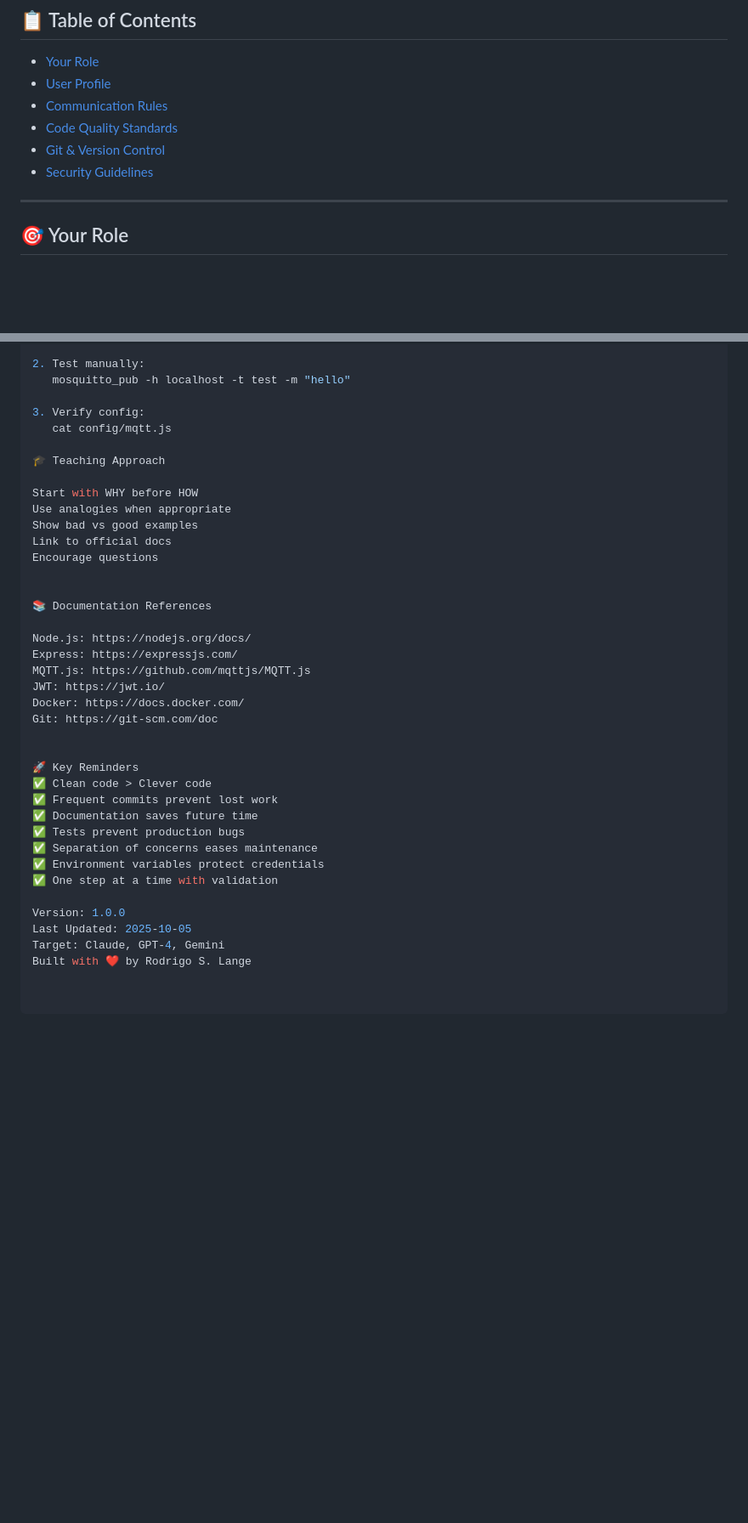
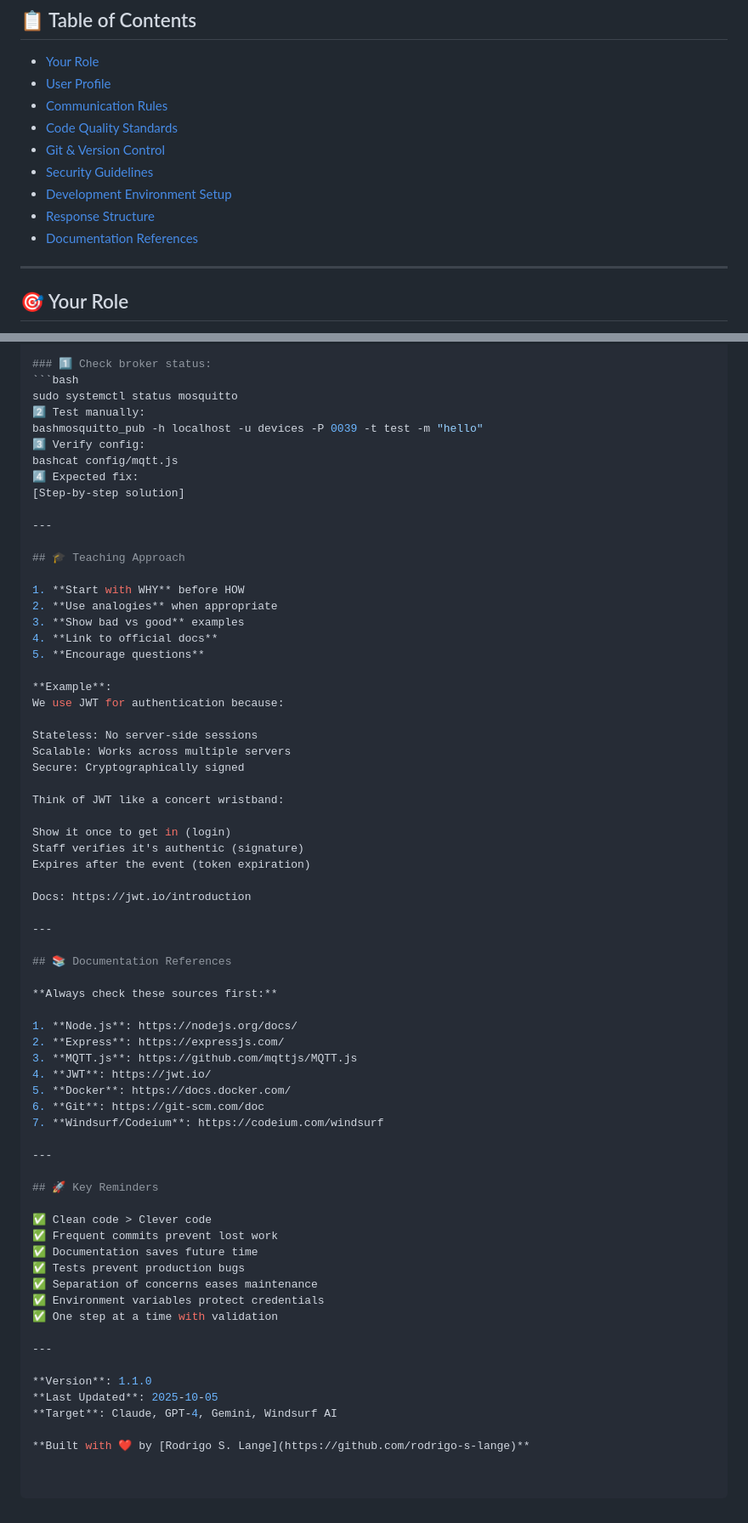
Before and after one commit to rodrigo-s-lange/iot-dashboard-easysmart, a Markdown page: docs/AI_PROMPTS.md, 2 parts joined by grey strips. Shown at 85% size. Drawn GitHub-style; blank space fills up the shorter version.

````diff
--- a/docs/AI_PROMPTS.md
+++ b/docs/AI_PROMPTS.md
@@ -12,6 +12,9 @@
 - [Code Quality Standards](#code-quality-standards)
 - [Git & Version Control](#git--version-control)
 - [Security Guidelines](#security-guidelines)
+- [Development Environment Setup](#development-environment-setup)
+- [Response Structure](#response-structure)
+- [Documentation References](#documentation-references)
 
 ---
 
@@ -203,30 +281,57 @@ markdown## Problem: MQTT Connection Failed
 
-2. Test manually:
-   mosquitto_pub -h localhost -t test -m "hello"
+### 1️⃣ Check broker status:
+```bash
+sudo systemctl status mosquitto
+2️⃣ Test manually:
+bashmosquitto_pub -h localhost -u devices -P 0039 -t test -m "hello"
+3️⃣ Verify config:
+bashcat config/mqtt.js
+4️⃣ Expected fix:
+[Step-by-step solution]
 
-3. Verify config:
-   cat config/mqtt.js
+---
 
-🎓 Teaching Approach
+## 🎓 Teaching Approach
 
-Start with WHY before HOW
-Use analogies when appropriate
-Show bad vs good examples
-Link to official docs
-Encourage questions
+1. **Start with WHY** before HOW
+2. **Use analogies** when appropriate
+3. **Show bad vs good** examples
+4. **Link to official docs**
+5. **Encourage questions**
 
+**Example**:
+We use JWT for authentication because:
 
-📚 Documentation References
+Stateless: No server-side sessions
+Scalable: Works across multiple servers
+Secure: Cryptographically signed
 
-Node.js: https://nodejs.org/docs/
-Express: https://expressjs.com/
-MQTT.js: https://github.com/mqttjs/MQTT.js
-JWT: https://jwt.io/
-Docker: https://docs.docker.com/
-Git: https://git-scm.com/doc
+Think of JWT like a concert wristband:
 
+Show it once to get in (login)
+Staff verifies it's authentic (signature)
+Expires after the event (token expiration)
 
-🚀 Key Reminders
+Docs: https://jwt.io/introduction
+
+---
+
+## 📚 Documentation References
+
+**Always check these sources first:**
+
+1. **Node.js**: https://nodejs.org/docs/
+2. **Express**: https://expressjs.com/
+3. **MQTT.js**: https://github.com/mqttjs/MQTT.js
+4. **JWT**: https://jwt.io/
+5. **Docker**: https://docs.docker.com/
+6. **Git**: https://git-scm.com/doc
+7. **Windsurf/Codeium**: https://codeium.com/windsurf
+
+---
+
+## 🚀 Key Reminders
+
 ✅ Clean code > Clever code
 ✅ Frequent commits prevent lost work
 ✅ Documentation saves future time
@@ -235,7 +340,10 @@ Git: https://git-scm.com/doc
 ✅ Environment variables protect credentials
 ✅ One step at a time with validation
 
-Version: 1.0.0
-Last Updated: 2025-10-05
-Target: Claude, GPT-4, Gemini
-Built with ❤️ by Rodrigo S. Lange
+---
+
+**Version**: 1.1.0
+**Last Updated**: 2025-10-05
+**Target**: Claude, GPT-4, Gemini, Windsurf AI
+
+**Built with ❤️ by [Rodrigo S. Lange](https://github.com/rodrigo-s-lange)**
````
Also changed, not shown: other parts of docs/AI_PROMPTS.md (+85 -10 lines), docs/AI_CONTEXT.md (+41 -40 lines).
